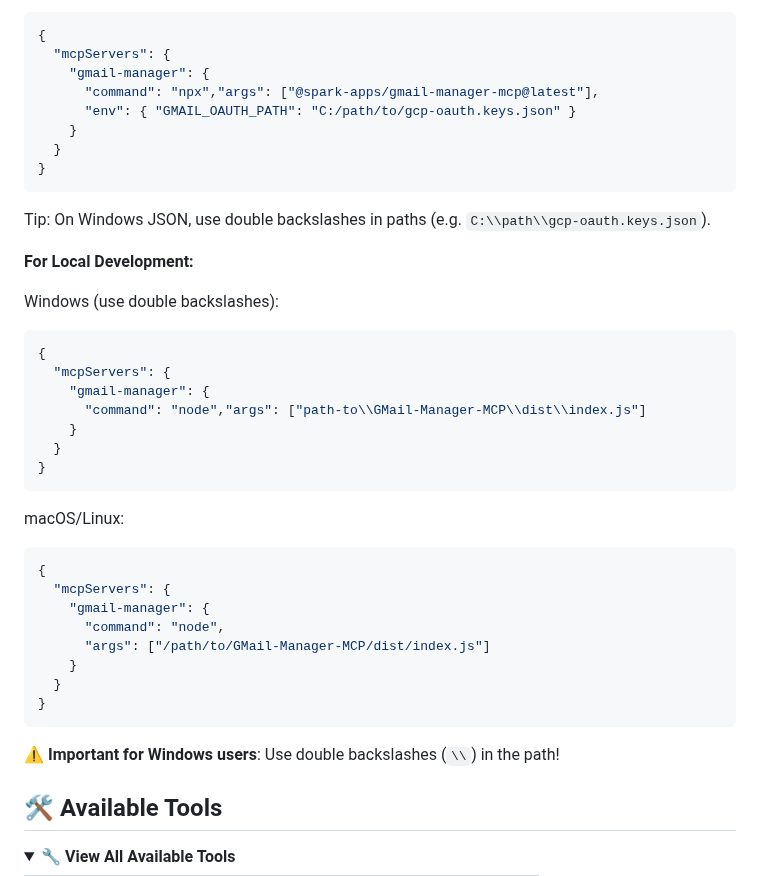
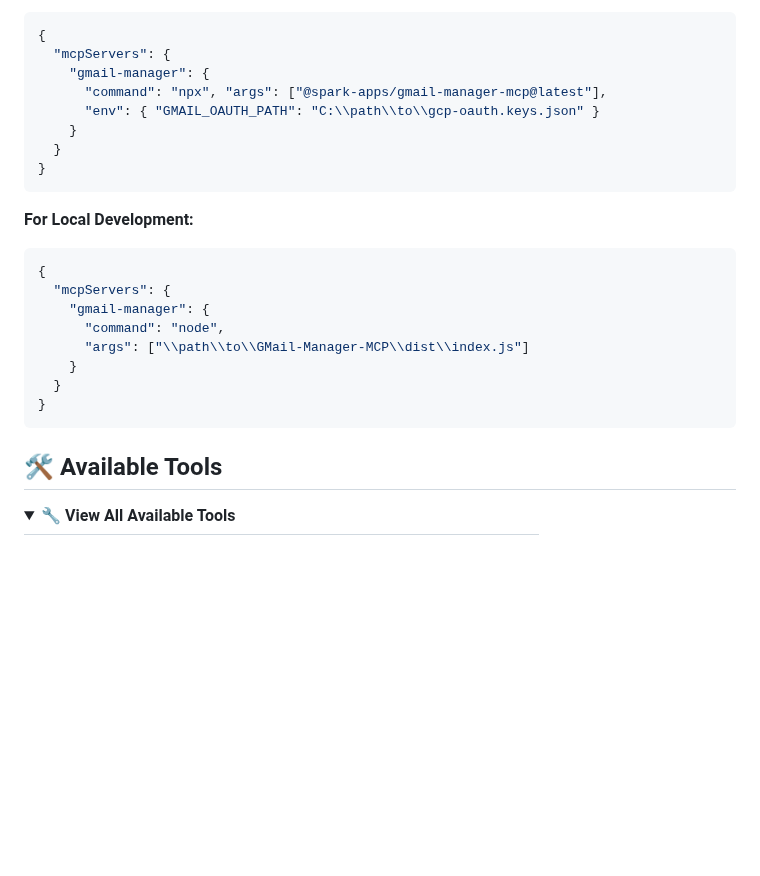
Before and after one commit to muammar-yacoob/GMail-Manager-MCP, a Markdown page: README.md, the part around one of its changes. Rendered like a GitHub page; folded sections open; blank space fills up the shorter version.

````diff
--- a/README.md
+++ b/README.md
@@ -113,42 +113,24 @@ Add to your Claude Desktop config file:
 {
   "mcpServers": {
     "gmail-manager": {
-      "command": "npx","args": ["@spark-apps/gmail-manager-mcp@latest"],
-      "env": { "GMAIL_OAUTH_PATH": "C:/path/to/gcp-oauth.keys.json" }
+      "command": "npx", "args": ["@spark-apps/gmail-manager-mcp@latest"],
+      "env": { "GMAIL_OAUTH_PATH": "C:\\path\\to\\gcp-oauth.keys.json" }
     }
   }
 }
 ```
 
-Tip: On Windows JSON, use double backslashes in paths (e.g. `C:\\path\\gcp-oauth.keys.json`).
-
 **For Local Development:**
-
-Windows (use double backslashes):
-```json
-{
-  "mcpServers": {
-    "gmail-manager": {
-      "command": "node","args": ["path-to\\GMail-Manager-MCP\\dist\\index.js"]
-    }
-  }
-}
-```
-
-macOS/Linux:
 ```json
 {
   "mcpServers": {
     "gmail-manager": {
       "command": "node",
-      "args": ["/path/to/GMail-Manager-MCP/dist/index.js"]
+      "args": ["\\path\\to\\GMail-Manager-MCP\\dist\\index.js"]
     }
   }
 }
 ```
-
-⚠️ **Important for Windows users**: Use double backslashes (`\\`) in the path!
-
 </details>
 
 ## 🛠️ Available Tools
````
Also changed, not shown: other parts of README.md (+47 -18 lines).
